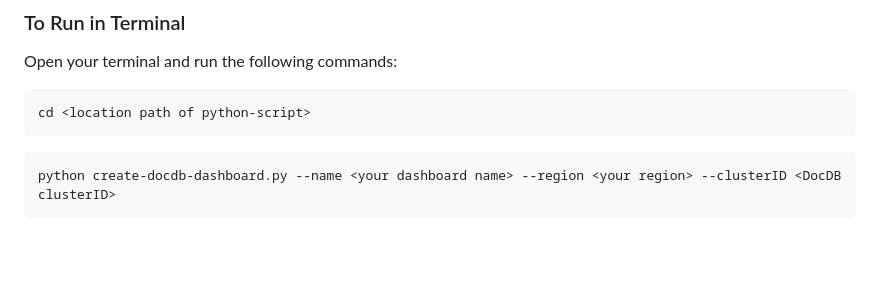
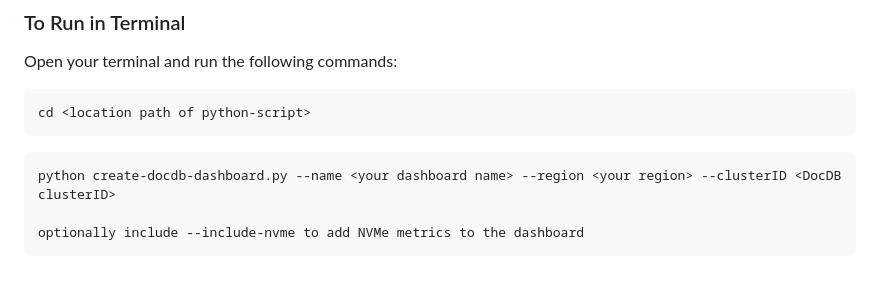
Before and after one commit to awslabs/amazon-documentdb-tools, a Markdown page: monitoring/docdb-dashboarder/README.md, the part around the change. Rendered like a GitHub page; blank space fills up the shorter version.

````diff
--- a/monitoring/docdb-dashboarder/README.md
+++ b/monitoring/docdb-dashboarder/README.md
@@ -73,4 +73,6 @@ cd <location path of python-script>
 ```
 ```
 python create-docdb-dashboard.py --name <your dashboard name> --region <your region> --clusterID <DocDB clusterID>
+
+optionally include --include-nvme to add NVMe metrics to the dashboard
 ```
````
